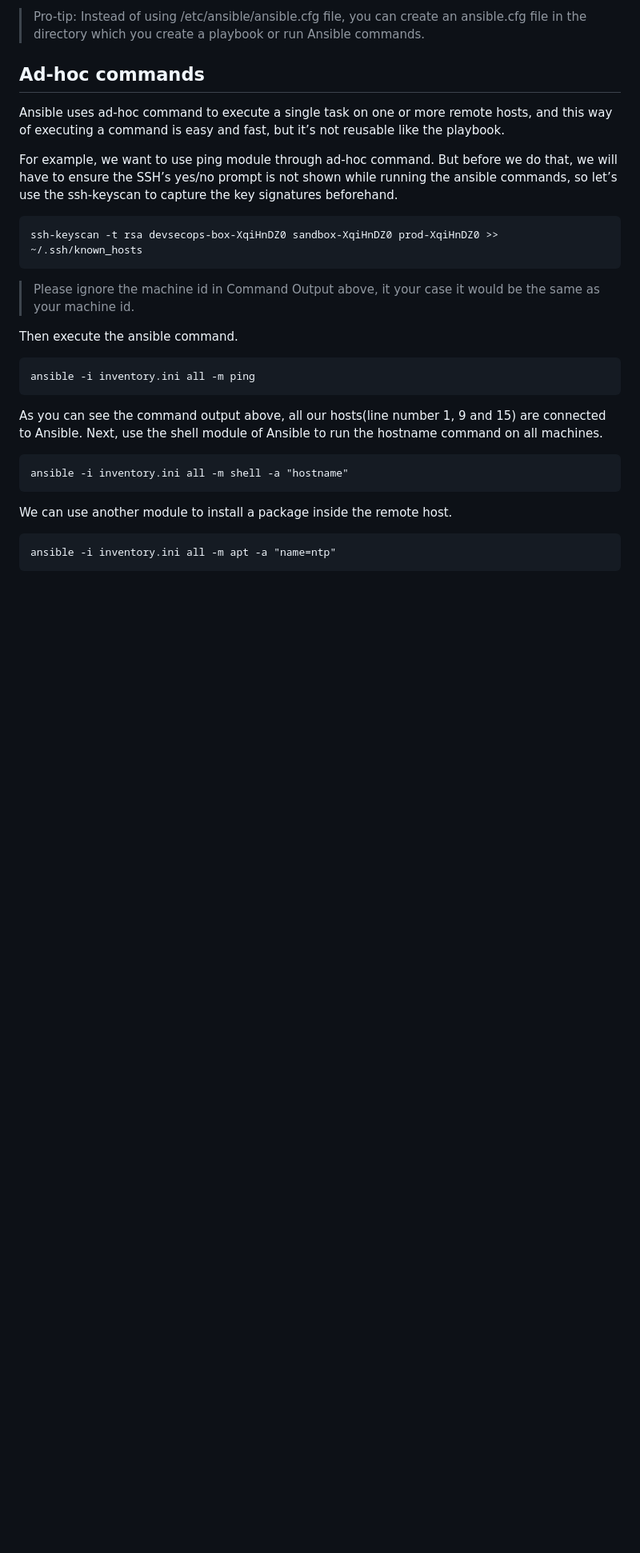
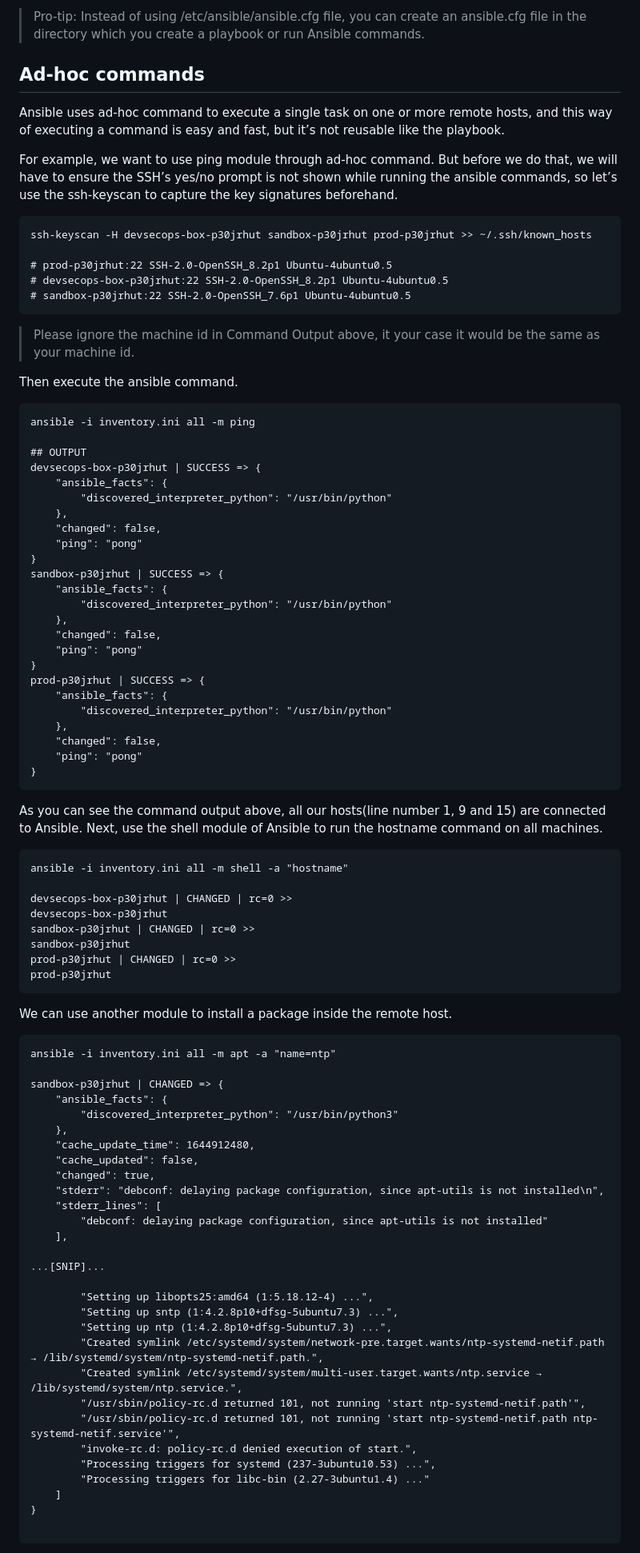
Before and after one commit to jestinmj/devsecops-cdp-course, a Markdown page: infrastructure-as-code/ansible-adhoc-commands/Readme.md, the part around one of its changes. Shown at 80% size. Rendered like a GitHub page; blank space fills up the shorter version.

````diff
--- a/infrastructure-as-code/ansible-adhoc-commands/Readme.md
+++ b/infrastructure-as-code/ansible-adhoc-commands/Readme.md
@@ -102,7 +127,11 @@ Ansible uses ad-hoc command to execute a single task on one or more remote hosts
 For example, we want to use ping module through ad-hoc command. But before we do that, we will have to ensure the SSH’s yes/no prompt is not shown while running the ansible commands, so let’s use the ssh-keyscan to capture the key signatures beforehand.
 
 ```
-ssh-keyscan -t rsa devsecops-box-XqiHnDZ0 sandbox-XqiHnDZ0 prod-XqiHnDZ0 >> ~/.ssh/known_hosts
+ssh-keyscan -H devsecops-box-p30jrhut sandbox-p30jrhut prod-p30jrhut >> ~/.ssh/known_hosts
+
+# prod-p30jrhut:22 SSH-2.0-OpenSSH_8.2p1 Ubuntu-4ubuntu0.5
+# devsecops-box-p30jrhut:22 SSH-2.0-OpenSSH_8.2p1 Ubuntu-4ubuntu0.5
+# sandbox-p30jrhut:22 SSH-2.0-OpenSSH_7.6p1 Ubuntu-4ubuntu0.5
 ```
 
 > Please ignore the machine id in Command Output above, it your case it would be the same as your machine id.
@@ -111,15 +140,73 @@ Then execute the ansible command.
 
 ```
 ansible -i inventory.ini all -m ping
+
+## OUTPUT
+devsecops-box-p30jrhut | SUCCESS => {
+    "ansible_facts": {
+        "discovered_interpreter_python": "/usr/bin/python"
+    },
+    "changed": false,
+    "ping": "pong"
+}
+sandbox-p30jrhut | SUCCESS => {
+    "ansible_facts": {
+        "discovered_interpreter_python": "/usr/bin/python"
+    },
+    "changed": false,
+    "ping": "pong"
+}
+prod-p30jrhut | SUCCESS => {
+    "ansible_facts": {
+        "discovered_interpreter_python": "/usr/bin/python"
+    },
+    "changed": false,
+    "ping": "pong"
+}
 ```
 As you can see the command output above, all our hosts(line number 1, 9 and 15) are connected to Ansible. Next, use the shell module of Ansible to run the hostname command on all machines.
 
 ```
 ansible -i inventory.ini all -m shell -a "hostname"
+
+devsecops-box-p30jrhut | CHANGED | rc=0 >>
+devsecops-box-p30jrhut
+sandbox-p30jrhut | CHANGED | rc=0 >>
+sandbox-p30jrhut
+prod-p30jrhut | CHANGED | rc=0 >>
+prod-p30jrhut
 ```
 
 We can use another module to install a package inside the remote host.
 
 ```
 ansible -i inventory.ini all -m apt -a "name=ntp"
+
+sandbox-p30jrhut | CHANGED => {
+    "ansible_facts": {
+        "discovered_interpreter_python": "/usr/bin/python3"
+    },
+    "cache_update_time": 1644912480,
+    "cache_updated": false,
+    "changed": true,
+    "stderr": "debconf: delaying package configuration, since apt-utils is not installed\n",
+    "stderr_lines": [
+        "debconf: delaying package configuration, since apt-utils is not installed"
+    ],
+
+...[SNIP]...
+
+        "Setting up libopts25:amd64 (1:5.18.12-4) ...",
+        "Setting up sntp (1:4.2.8p10+dfsg-5ubuntu7.3) ...",
+        "Setting up ntp (1:4.2.8p10+dfsg-5ubuntu7.3) ...",
+        "Created symlink /etc/systemd/system/network-pre.target.wants/ntp-systemd-netif.path → /lib/systemd/system/ntp-systemd-netif.path.",
+        "Created symlink /etc/systemd/system/multi-user.target.wants/ntp.service → /lib/systemd/system/ntp.service.",
+        "/usr/sbin/policy-rc.d returned 101, not running 'start ntp-systemd-netif.path'",
+        "/usr/sbin/policy-rc.d returned 101, not running 'start ntp-systemd-netif.path ntp-systemd-netif.service'",
+        "invoke-rc.d: policy-rc.d denied execution of start.",
+        "Processing triggers for systemd (237-3ubuntu10.53) ...",
+        "Processing triggers for libc-bin (2.27-3ubuntu1.4) ..."
+    ]
+}
+
 ```
````
Also changed, not shown: other parts of infrastructure-as-code/ansible-adhoc-commands/Readme.md (+65 -10 lines).
